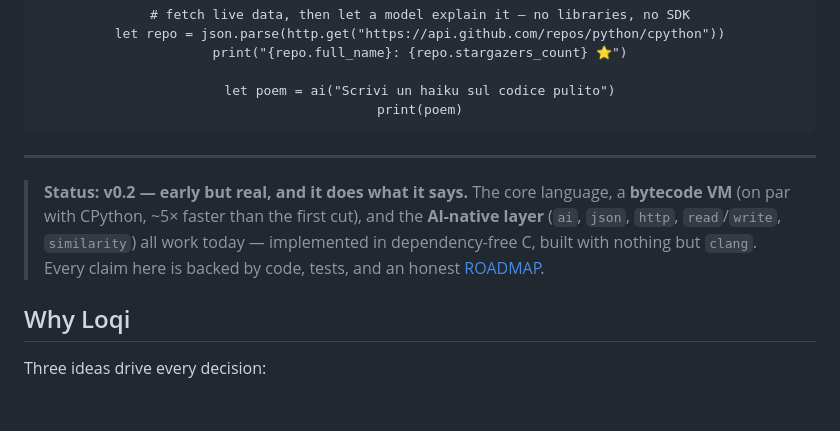
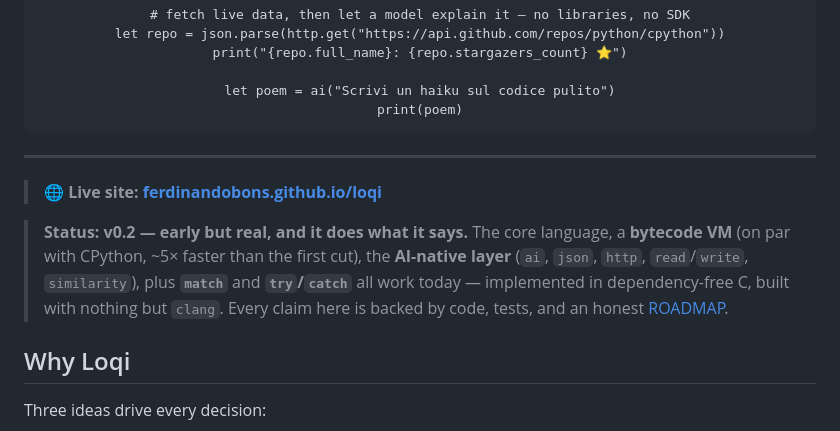
Before and after one commit to ferdinandobons/loqi, a Markdown page: README.md, the part around the change. GitHub-like rendering; blank space fills up the shorter version.

Commit message:
docs: link the live GitHub Pages site; mention match/try in status
Co-Authored-By: Claude Opus 4.8 (1M context) <noreply@anthropic.com>

```diff
--- a/README.md
+++ b/README.md
@@ -22,11 +22,14 @@ print(poem)
 
 ---
 
+> **🌐 Live site: [ferdinandobons.github.io/loqi](https://ferdinandobons.github.io/loqi/)**
+
 > **Status: v0.2 — early but real, and it does what it says.** The core language,
-> a **bytecode VM** (on par with CPython, ~5× faster than the first cut), and the
-> **AI-native layer** (`ai`, `json`, `http`, `read`/`write`, `similarity`) all work
-> today — implemented in dependency-free C, built with nothing but `clang`. Every
-> claim here is backed by code, tests, and an honest [ROADMAP](docs/ROADMAP.md).
+> a **bytecode VM** (on par with CPython, ~5× faster than the first cut), the
+> **AI-native layer** (`ai`, `json`, `http`, `read`/`write`, `similarity`), plus
+> **`match`** and **`try`/`catch`** all work today — implemented in dependency-free
+> C, built with nothing but `clang`. Every claim here is backed by code, tests, and
+> an honest [ROADMAP](docs/ROADMAP.md).
 
 ## Why Loqi
 
```
